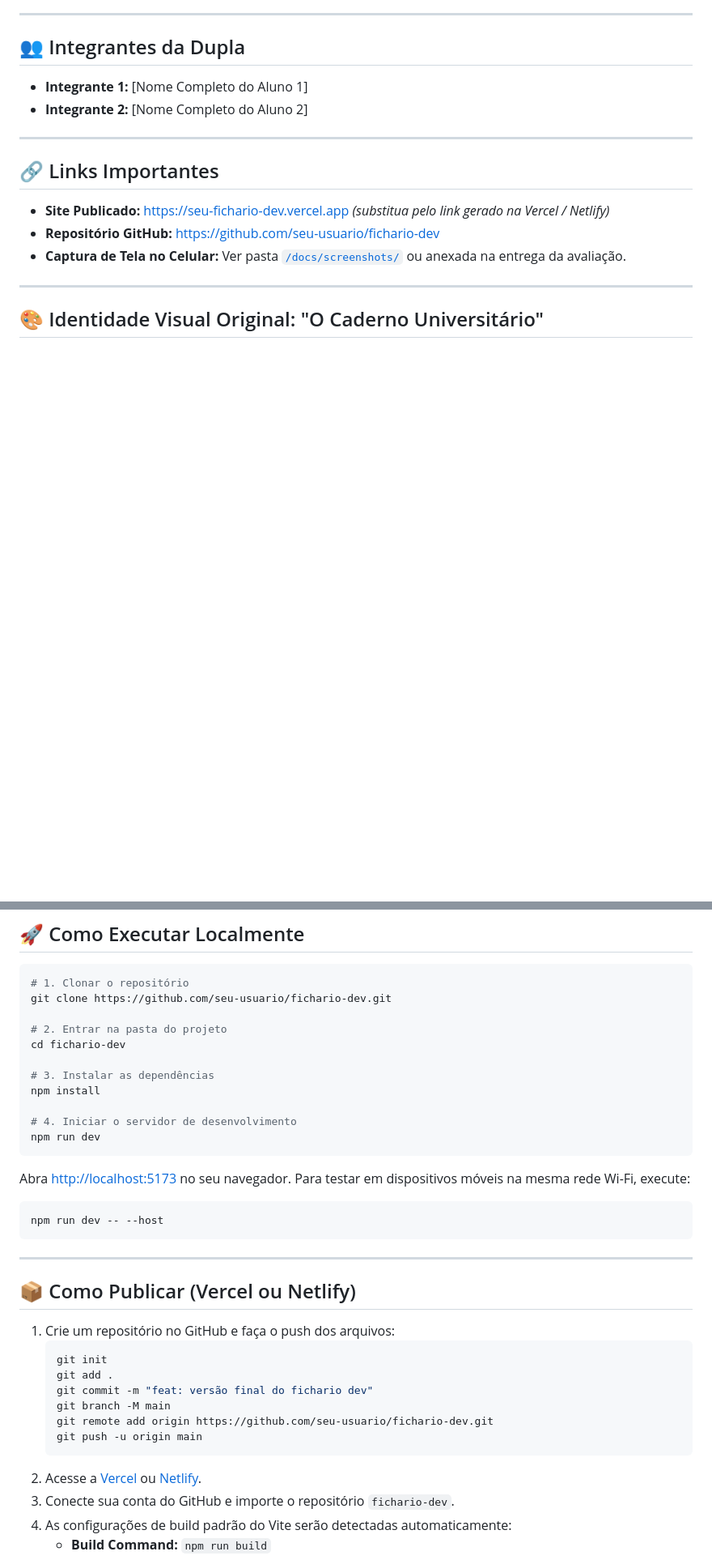
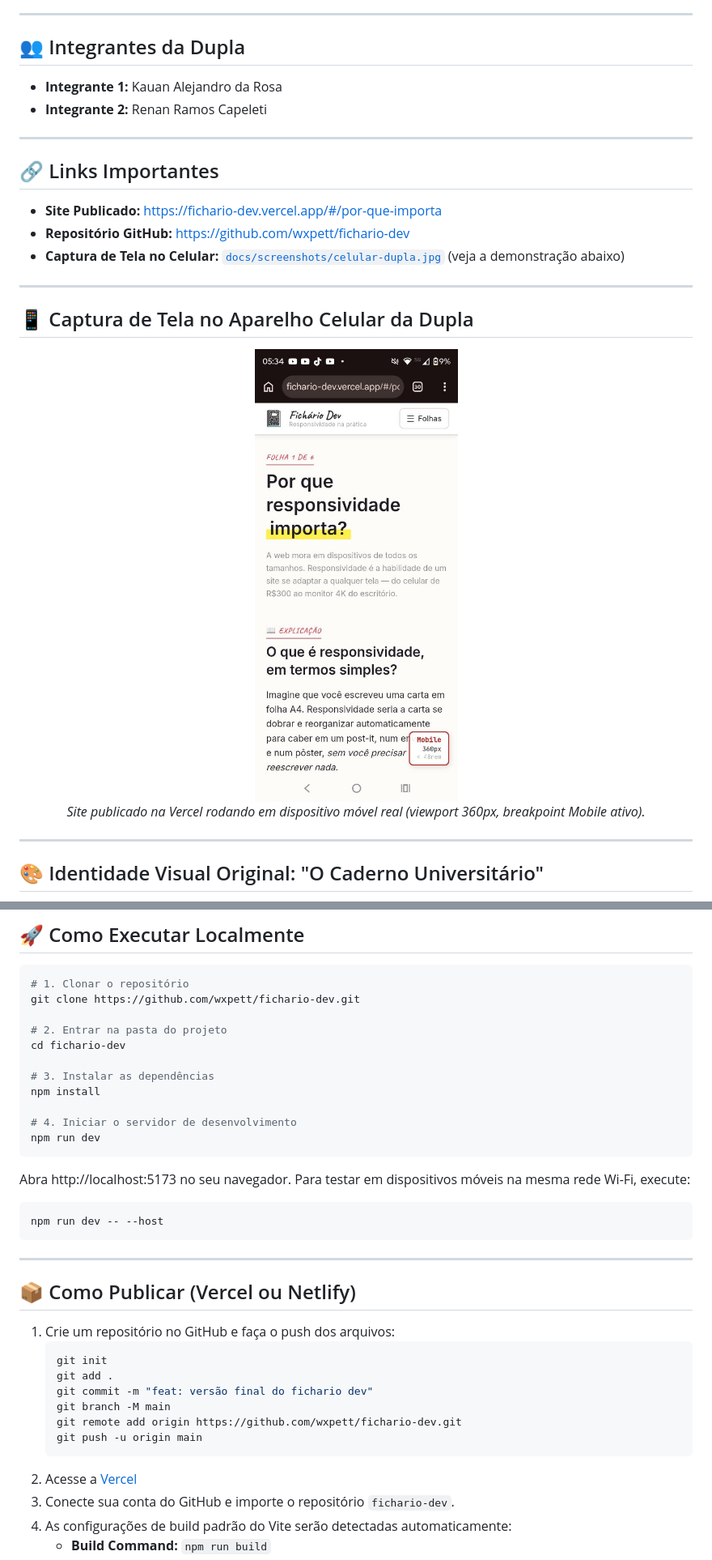
Before and after one commit to wxpett/fichario-dev, a Markdown page: README.md, 2 parts joined by grey strips. Shown at 81% size. GitHub-like rendering; pictures changed too: docs/screenshots/celular-dupla.jpg (added); blank space fills up the shorter version.

Commit message:
docs: adicionar captura de tela no celular e atualizar README

````diff
--- a/README.md
+++ b/README.md
@@ -7,16 +7,25 @@
 
 ## 👥 Integrantes da Dupla
 
-- **Integrante 1:** [Nome Completo do Aluno 1]
-- **Integrante 2:** [Nome Completo do Aluno 2]
+- **Integrante 1:** Kauan Alejandro da Rosa
+- **Integrante 2:** Renan Ramos Capeleti
 
 ---
 
 ## 🔗 Links Importantes
 
-- **Site Publicado:** [https://seu-fichario-dev.vercel.app](https://seu-fichario-dev.vercel.app) *(substitua pelo link gerado na Vercel / Netlify)*
-- **Repositório GitHub:** [https://github.com/seu-usuario/fichario-dev](https://github.com/seu-usuario/fichario-dev)
-- **Captura de Tela no Celular:** Ver pasta [`/docs/screenshots/`](./docs/screenshots/) ou anexada na entrega da avaliação.
+- **Site Publicado:** [https://fichario-dev.vercel.app/#/por-que-importa](https://fichario-dev.vercel.app/#/por-que-importa)
+- **Repositório GitHub:** [https://github.com/wxpett/fichario-dev](https://github.com/wxpett/fichario-dev)
+- **Captura de Tela no Celular:** [`docs/screenshots/celular-dupla.jpg`](./docs/screenshots/celular-dupla.jpg) (veja a demonstração abaixo)
+
+---
+
+## 📱 Captura de Tela no Aparelho Celular da Dupla
+
+<div align="center">
+  <img src="./docs/screenshots/celular-dupla.jpg" alt="Captura de tela do Fichário Dev rodando no celular da dupla" width="280" style="border-radius: 12px; box-shadow: 0 4px 16px rgba(0,0,0,0.18); margin: 1rem 0;" />
+  <p><em>Site publicado na Vercel rodando em dispositivo móvel real (viewport 360px, breakpoint Mobile ativo).</em></p>
+</div>
 
 ---
 
@@ -104,7 +113,7 @@ O projeto cumpre com folga a exigência mínima de 3 laboratórios, oferecendo *
 
 ```bash
 # 1. Clonar o repositório
-git clone https://github.com/seu-usuario/fichario-dev.git
+git clone https://github.com/wxpett/fichario-dev.git
 
 # 2. Entrar na pasta do projeto
 cd fichario-dev
@@ -116,7 +125,7 @@ npm install
 npm run dev
 ```
 
-Abra [http://localhost:5173](http://localhost:5173) no seu navegador. Para testar em dispositivos móveis na mesma rede Wi-Fi, execute:
+Abra http://localhost:5173 no seu navegador. Para testar em dispositivos móveis na mesma rede Wi-Fi, execute:
 
 ```bash
 npm run dev -- --host
@@ -132,10 +141,10 @@ npm run dev -- --host
    git add .
    git commit -m "feat: versão final do fichario dev"
    git branch -M main
-   git remote add origin https://github.com/seu-usuario/fichario-dev.git
+   git remote add origin https://github.com/wxpett/fichario-dev.git
    git push -u origin main
    ```
-2. Acesse a [Vercel](https://vercel.com/) ou [Netlify](https://www.netlify.com/).
+2. Acesse a [Vercel](https://vercel.com/)
 3. Conecte sua conta do GitHub e importe o repositório `fichario-dev`.
 4. As configurações de build padrão do Vite serão detectadas automaticamente:
    - **Build Command:** `npm run build`
````
Also changed, not shown: other parts of README.md (+1 -1 lines).
